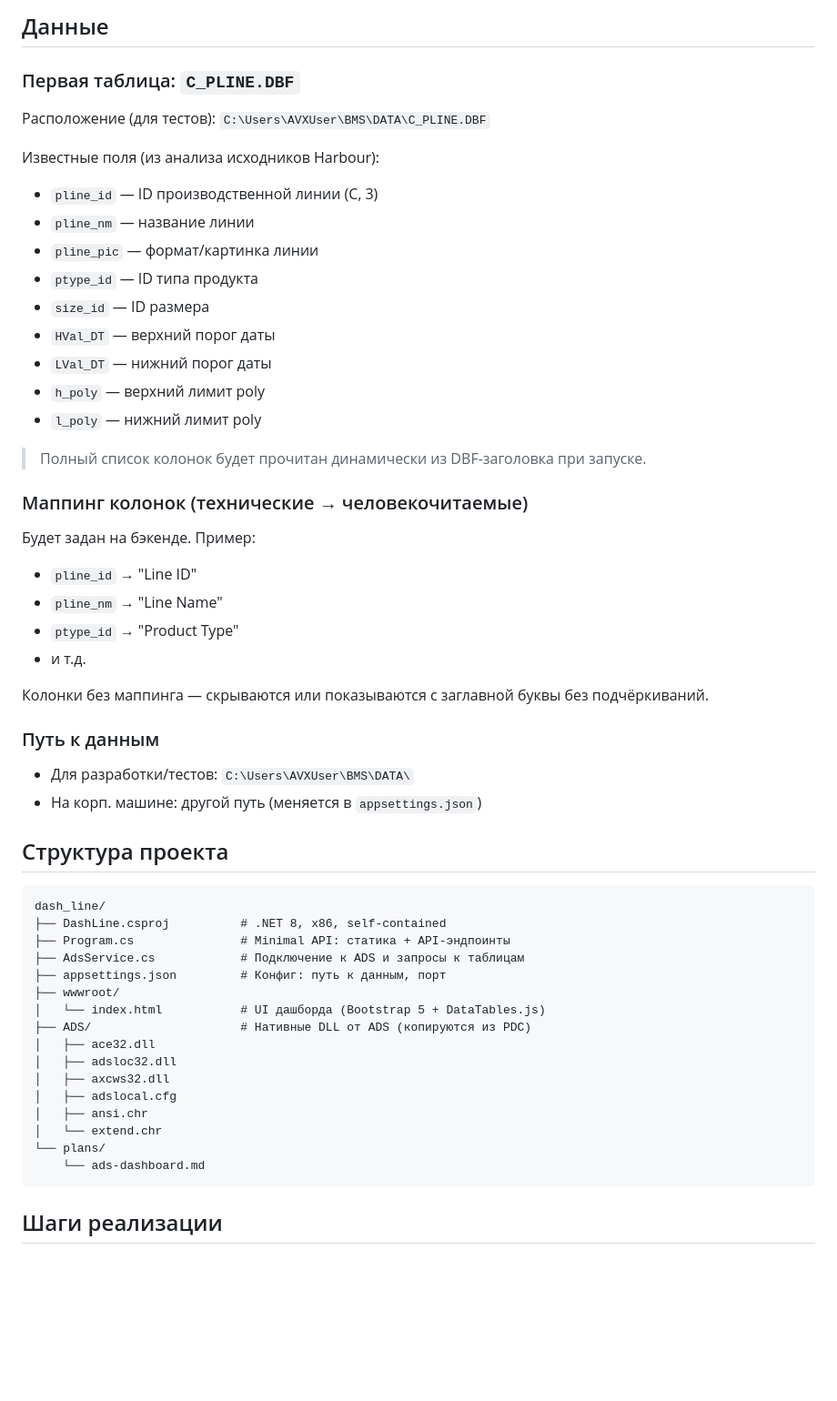
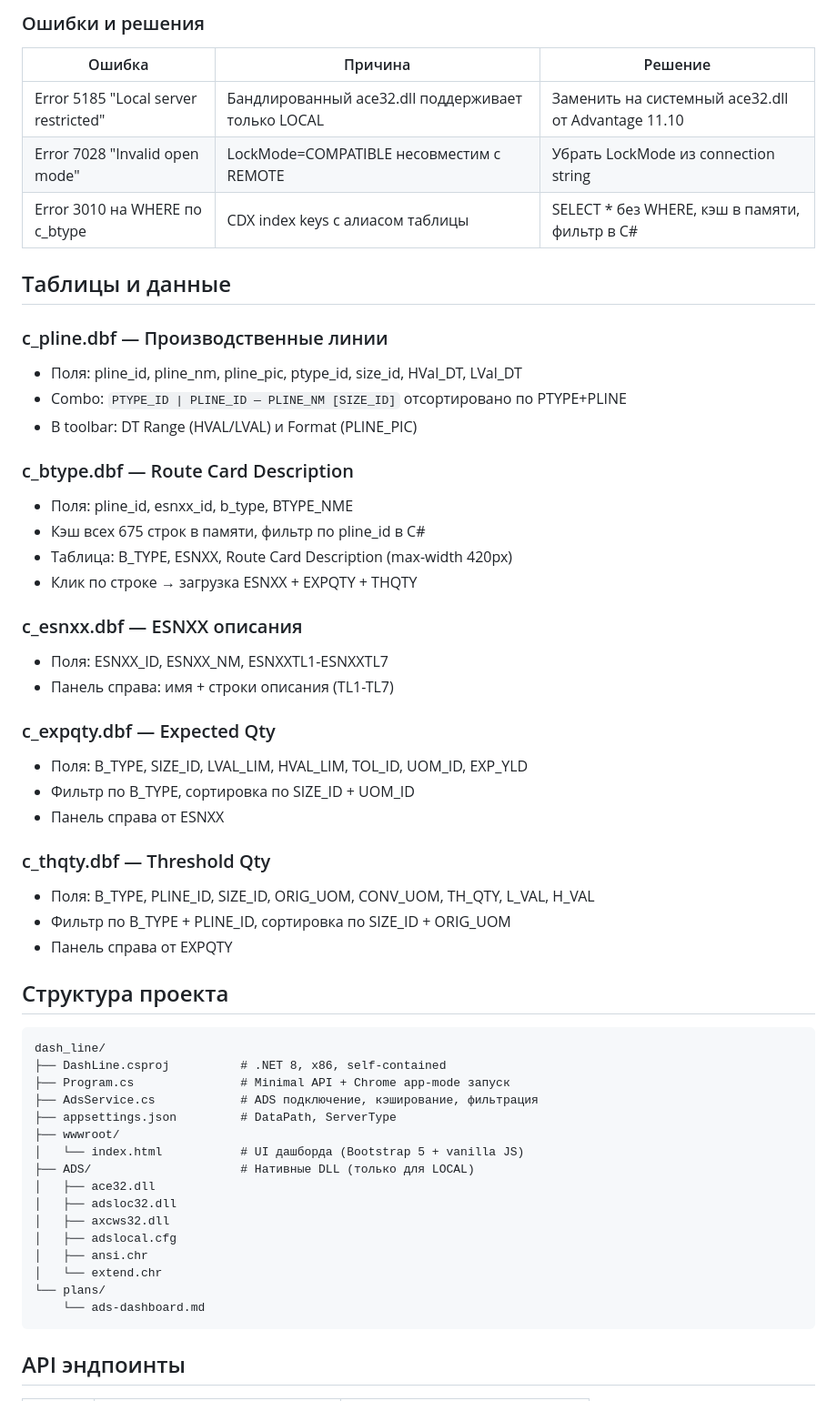
Before and after one commit to rvito37/ENG_prod_dash, a Markdown page: plans/ads-dashboard.md, the part around one of its changes. Shown at 91% size. Rendered like a GitHub page; blank space fills up the shorter version.

````diff
--- a/plans/ads-dashboard.md
+++ b/plans/ads-dashboard.md
@@ -64,49 +65,49 @@ Data Source={путь_к_данным};ServerType=LOCAL;TableType=CDX;LockMode=C
 
-## Данные
+### Ошибки и решения
+| Ошибка | Причина | Решение |
+|--------|---------|---------|
+| Error 5185 "Local server restricted" | Бандлированный ace32.dll поддерживает только LOCAL | Заменить на системный ace32.dll от Advantage 11.10 |
+| Error 7028 "Invalid open mode" | LockMode=COMPATIBLE несовместим с REMOTE | Убрать LockMode из connection string |
+| Error 3010 на WHERE по c_btype | CDX index keys с алиасом таблицы | SELECT * без WHERE, кэш в памяти, фильтр в C# |
 
-### Первая таблица: `C_PLINE.DBF`
+## Таблицы и данные
 
-Расположение (для тестов): `C:\Users\AVXUser\BMS\DATA\C_PLINE.DBF`
+### c_pline.dbf — Производственные линии
+- Поля: pline_id, pline_nm, pline_pic, ptype_id, size_id, HVal_DT, LVal_DT
+- Combo: `PTYPE_ID | PLINE_ID — PLINE_NM [SIZE_ID]` отсортировано по PTYPE+PLINE
+- В toolbar: DT Range (HVAL/LVAL) и Format (PLINE_PIC)
 
-Известные поля (из анализа исходников Harbour):
-- `pline_id` — ID производственной линии (C, 3)
-- `pline_nm` — название линии
-- `pline_pic` — формат/картинка линии
-- `ptype_id` — ID типа продукта
-- `size_id` — ID размера
-- `HVal_DT` — верхний порог даты
-- `LVal_DT` — нижний порог даты
-- `h_poly` — верхний лимит poly
-- `l_poly` — нижний лимит poly
+### c_btype.dbf — Route Card Description
+- Поля: pline_id, esnxx_id, b_type, BTYPE_NME
+- Кэш всех 675 строк в памяти, фильтр по pline_id в C#
+- Таблица: B_TYPE, ESNXX, Route Card Description (max-width 420px)
+- Клик по строке → загрузка ESNXX + EXPQTY + THQTY
 
-> Полный список колонок будет прочитан динамически из DBF-заголовка при запуске.
+### c_esnxx.dbf — ESNXX описания
+- Поля: ESNXX_ID, ESNXX_NM, ESNXXTL1-ESNXXTL7
+- Панель справа: имя + строки описания (TL1-TL7)
 
-### Маппинг колонок (технические → человекочитаемые)
+### c_expqty.dbf — Expected Qty
+- Поля: B_TYPE, SIZE_ID, LVAL_LIM, HVAL_LIM, TOL_ID, UOM_ID, EXP_YLD
+- Фильтр по B_TYPE, сортировка по SIZE_ID + UOM_ID
+- Панель справа от ESNXX
 
-Будет задан на бэкенде. Пример:
-- `pline_id` → "Line ID"
-- `pline_nm` → "Line Name"
-- `ptype_id` → "Product Type"
-- и т.д.
-
-Колонки без маппинга — скрываются или показываются с заглавной буквы без подчёркиваний.
-
-### Путь к данным
-
-- Для разработки/тестов: `C:\Users\AVXUser\BMS\DATA\`
-- На корп. машине: другой путь (меняется в `appsettings.json`)
+### c_thqty.dbf — Threshold Qty
+- Поля: B_TYPE, PLINE_ID, SIZE_ID, ORIG_UOM, CONV_UOM, TH_QTY, L_VAL, H_VAL
+- Фильтр по B_TYPE + PLINE_ID, сортировка по SIZE_ID + ORIG_UOM
+- Панель справа от EXPQTY
 
 ## Структура проекта
 
 ```
 dash_line/
 ├── DashLine.csproj          # .NET 8, x86, self-contained
-├── Program.cs               # Minimal API: статика + API-эндпоинты
-├── AdsService.cs            # Подключение к ADS и запросы к таблицам
-├── appsettings.json         # Конфиг: путь к данным, порт
+├── Program.cs               # Minimal API + Chrome app-mode запуск
+├── AdsService.cs            # ADS подключение, кэширование, фильтрация
+├── appsettings.json         # DataPath, ServerType
 ├── wwwroot/
-│   └── index.html           # UI дашборда (Bootstrap 5 + DataTables.js)
-├── ADS/                     # Нативные DLL от ADS (копируются из PDC)
+│   └── index.html           # UI дашборда (Bootstrap 5 + vanilla JS)
+├── ADS/                     # Нативные DLL (только для LOCAL)
 │   ├── ace32.dll
 │   ├── adsloc32.dll
 │   ├── axcws32.dll
@@ -117,5 +118,5 @@ dash_line/
     └── ads-dashboard.md
 ```
 
-## Шаги реализации
+## API эндпоинты
 
````
Also changed, not shown: other parts of plans/ads-dashboard.md (+47 -72 lines).
